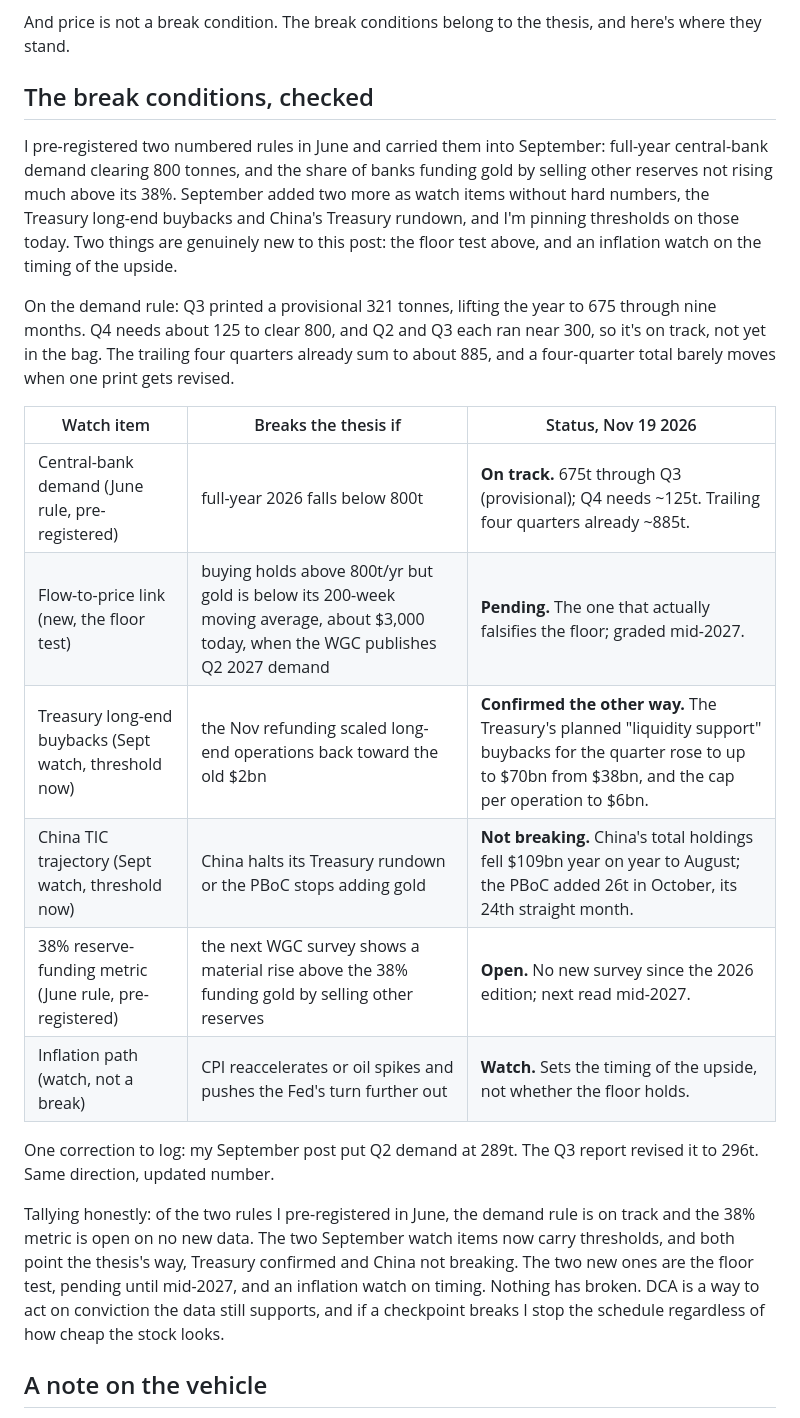
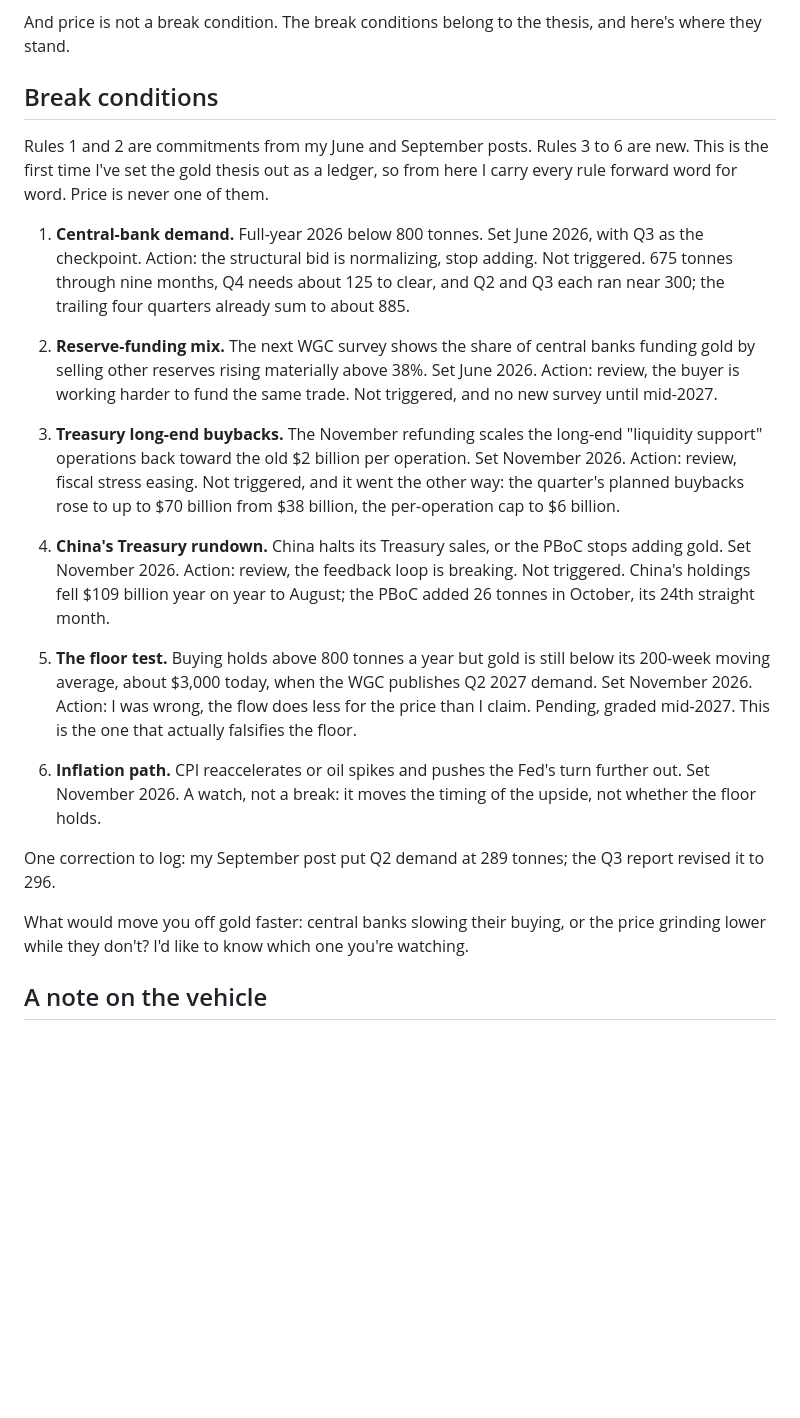
Before and after one commit to diamonddudeplayz-hub/nvda-next-post-, a Markdown page: gold-post3-dca-draft.md, the part around one of its changes. Rendered like a GitHub page; blank space fills up the shorter version.

Commit message:
Break conditions as numbered ledger; sources as bullets; 57t fix
- Reformatted break conditions into a numbered ledger (rule, threshold,
  date set, action, status), matching the NVIDIA-post style, with a
  carry-forward/new header and a one-question reader prompt.
- Sources reformatted as grouped bullet points.
- Standardized Q1 on 57t (was 58t on the chart; 57.7t noted in sources);
  re-rendered the flow chart.

Co-Authored-By: Claude Opus 4.8 <noreply@anthropic.com>
Claude-Session: https://claude.ai/code/session_01QdQsGoiXhncThYU9EX1Ee4

```diff
--- a/gold-post3-dca-draft.md
+++ b/gold-post3-dca-draft.md
@@ -62,24 +62,25 @@ It smooths the price I pay. It does nothing about whether I bought the right thi
 
 And price is not a break condition. The break conditions belong to the thesis, and here's where they stand.
 
-## The break conditions, checked
+## Break conditions
 
-I pre-registered two numbered rules in June and carried them into September: full-year central-bank demand clearing 800 tonnes, and the share of banks funding gold by selling other reserves not rising much above its 38%. September added two more as watch items without hard numbers, the Treasury long-end buybacks and China's Treasury rundown, and I'm pinning thresholds on those today. Two things are genuinely new to this post: the floor test above, and an inflation watch on the timing of the upside.
+Rules 1 and 2 are commitments from my June and September posts. Rules 3 to 6 are new. This is the first time I've set the gold thesis out as a ledger, so from here I carry every rule forward word for word. Price is never one of them.
 
-On the demand rule: Q3 printed a provisional 321 tonnes, lifting the year to 675 through nine months. Q4 needs about 125 to clear 800, and Q2 and Q3 each ran near 300, so it's on track, not yet in the bag. The trailing four quarters already sum to about 885, and a four-quarter total barely moves when one print gets revised.
+1. **Central-bank demand.** Full-year 2026 below 800 tonnes. Set June 2026, with Q3 as the checkpoint. Action: the structural bid is normalizing, stop adding. Not triggered. 675 tonnes through nine months, Q4 needs about 125 to clear, and Q2 and Q3 each ran near 300; the trailing four quarters already sum to about 885.
 
-| Watch item | Breaks the thesis if | Status, Nov 19 2026 |
-|---|---|---|
-| Central-bank demand (June rule, pre-registered) | full-year 2026 falls below 800t | **On track.** 675t through Q3 (provisional); Q4 needs ~125t. Trailing four quarters already ~885t. |
-| Flow-to-price link (new, the floor test) | buying holds above 800t/yr but gold is below its 200-week moving average, about $3,000 today, when the WGC publishes Q2 2027 demand | **Pending.** The one that actually falsifies the floor; graded mid-2027. |
-| Treasury long-end buybacks (Sept watch, threshold now) | the Nov refunding scaled long-end operations back toward the old $2bn | **Confirmed the other way.** The Treasury's planned "liquidity support" buybacks for the quarter rose to up to $70bn from $38bn, and the cap per operation to $6bn. |
-| China TIC trajectory (Sept watch, threshold now) | China halts its Treasury rundown or the PBoC stops adding gold | **Not breaking.** China's total holdings fell $109bn year on year to August; the PBoC added 26t in October, its 24th straight month. |
-| 38% reserve-funding metric (June rule, pre-registered) | the next WGC survey shows a material rise above the 38% funding gold by selling other reserves | **Open.** No new survey since the 2026 edition; next read mid-2027. |
-| Inflation path (watch, not a break) | CPI reaccelerates or oil spikes and pushes the Fed's turn further out | **Watch.** Sets the timing of the upside, not whether the floor holds. |
+2. **Reserve-funding mix.** The next WGC survey shows the share of central banks funding gold by selling other reserves rising materially above 38%. Set June 2026. Action: review, the buyer is working harder to fund the same trade. Not triggered, and no new survey until mid-2027.
 
-One correction to log: my September post put Q2 demand at 289t. The Q3 report revised it to 296t. Same direction, updated number.
+3. **Treasury long-end buybacks.** The November refunding scales the long-end "liquidity support" operations back toward the old $2 billion per operation. Set November 2026. Action: review, fiscal stress easing. Not triggered, and it went the other way: the quarter's planned buybacks rose to up to $70 billion from $38 billion, the per-operation cap to $6 billion.
 
-Tallying honestly: of the two rules I pre-registered in June, the demand rule is on track and the 38% metric is open on no new data. The two September watch items now carry thresholds, and both point the thesis's way, Treasury confirmed and China not breaking. The two new ones are the floor test, pending until mid-2027, and an inflation watch on timing. Nothing has broken. DCA is a way to act on conviction the data still supports, and if a checkpoint breaks I stop the schedule regardless of how cheap the stock looks.
+4. **China's Treasury rundown.** China halts its Treasury sales, or the PBoC stops adding gold. Set November 2026. Action: review, the feedback loop is breaking. Not triggered. China's holdings fell $109 billion year on year to August; the PBoC added 26 tonnes in October, its 24th straight month.
+
+5. **The floor test.** Buying holds above 800 tonnes a year but gold is still below its 200-week moving average, about $3,000 today, when the WGC publishes Q2 2027 demand. Set November 2026. Action: I was wrong, the flow does less for the price than I claim. Pending, graded mid-2027. This is the one that actually falsifies the floor.
+
+6. **Inflation path.** CPI reaccelerates or oil spikes and pushes the Fed's turn further out. Set November 2026. A watch, not a break: it moves the timing of the upside, not whether the floor holds.
+
+One correction to log: my September post put Q2 demand at 289 tonnes; the Q3 report revised it to 296.
+
+What would move you off gold faster: central banks slowing their buying, or the price grinding lower while they don't? I'd like to know which one you're watching.
 
 ## A note on the vehicle
 
```
Also changed, not shown: other parts of gold-post3-dca-draft.md (+10 -1 lines), charts/central-bank-flow.png, 1 other file.
